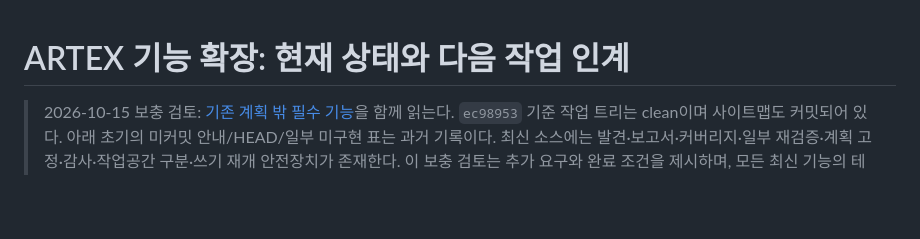
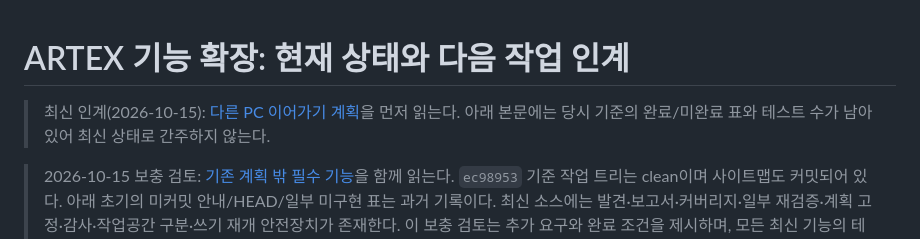
Before and after one commit to leesihyeon1/EventProbe, a Markdown page: docs/ARTEX-IMPLEMENTATION-HANDOFF.md, the part around the change. Rendered like a GitHub page; blank space fills up the shorter version.

Commit message:
docs(artex): hand off full continuation plan across PCs

```diff
--- a/docs/ARTEX-IMPLEMENTATION-HANDOFF.md
+++ b/docs/ARTEX-IMPLEMENTATION-HANDOFF.md
@@ -1,4 +1,6 @@
 # ARTEX 기능 확장: 현재 상태와 다음 작업 인계
+
+> 최신 인계(2026-10-15): [다른 PC 이어가기 계획](ARTEX-CONTINUATION-PLAN-2026-10-15.md)을 먼저 읽는다. 아래 본문에는 당시 기준의 완료/미완료 표와 테스트 수가 남아 있어 최신 상태로 간주하지 않는다.
 
 > 2026-10-15 보충 검토: [기존 계획 밖 필수 기능](reviews/2026-10-15/artex-essential-expansion-review.md)을 함께 읽는다. `ec98953` 기준 작업 트리는 clean이며 사이트맵도 커밋되어 있다. 아래 초기의 미커밋 안내/HEAD/일부 미구현 표는 과거 기록이다. 최신 소스에는 발견·보고서·커버리지·일부 재검증·계획 고정·감사·작업공간 구분·쓰기 재개 안전장치가 존재한다. 이 보충 검토는 추가 요구와 완료 조건을 제시하며, 모든 최신 기능의 테스트 통과를 의미하지 않는다.
 
```
Also changed, not shown: docs/ARTEX-CONTINUATION-PLAN-2026-10-15.md (added, +52 -0 lines).
